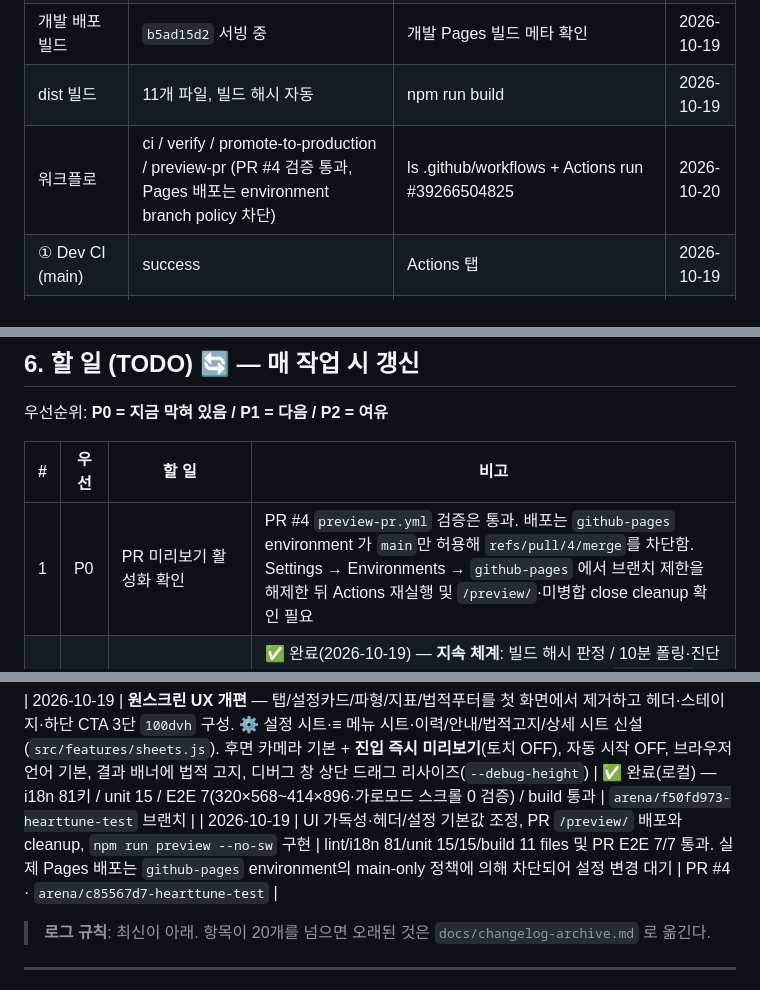
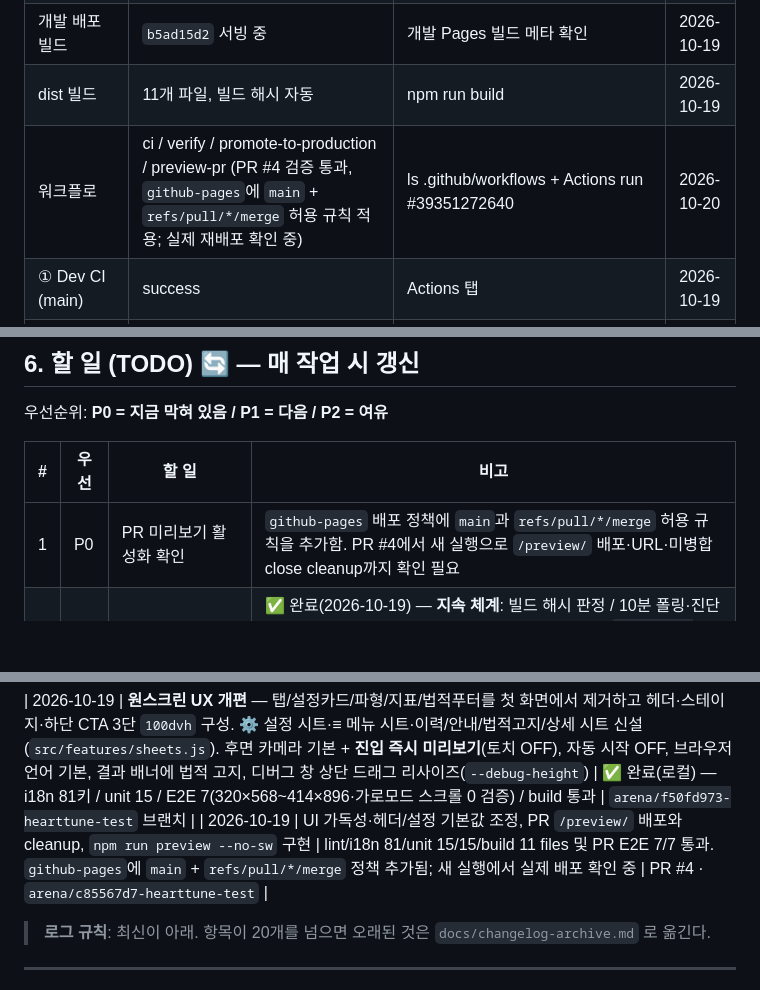
Before and after one commit to zzexxous-pixel/HeartTune-test, a Markdown page: docs/agent.md, 3 parts joined by grey strips. Rendered like a GitHub page; blank space fills up the shorter version.

Commit message:
docs: record PR deployment policy allowlist
Keep the main deployment rule and document the narrower refs/pull/*/merge allowlist for pull_request preview deployments.

Co-authored-by: arena-agent <297053741+arena-agent@users.noreply.github.com>

```diff
--- a/docs/agent.md
+++ b/docs/agent.md
@@ -174,7 +174,7 @@ npm run build                         # 배포 산출물 + 경로/자산 검증
 | i18n 키 | 81개, ko/en 일치 | npm run test:i18n | 2026-10-19 |
 | 개발 배포 빌드 | `b5ad15d2` 서빙 중 | 개발 Pages 빌드 메타 확인 | 2026-10-19 |
 | dist 빌드 | 11개 파일, 빌드 해시 자동 | npm run build | 2026-10-19 |
-| 워크플로 | ci / verify / promote-to-production / preview-pr (PR #4 검증 통과, Pages 배포는 environment branch policy 차단) | ls .github/workflows + Actions run #39266504825 | 2026-10-20 |
+| 워크플로 | ci / verify / promote-to-production / preview-pr (PR #4 검증 통과, `github-pages`에 `main` + `refs/pull/*/merge` 허용 규칙 적용; 실제 재배포 확인 중) | ls .github/workflows + Actions run #39351272640 | 2026-10-20 |
 | ① Dev CI (main) | success | Actions 탭 | 2026-10-19 |
 | ② Promote | ✅ 첫 이관 성공 (Re-run 1회로 성공) | Actions → ② 실행 이력 | 2026-10-19 |
 | 운영 배포 | ✅ 서빙 중 — https://zzexxous-pixel.github.io/HeartTune/ · 빌드 91282438 (`<meta name="hearttune-build" content="91282438">` 확인) | 운영 URL 소스에서 meta hearttune-build 확인 | 2026-10-19 |
@@ -203,7 +203,7 @@ npm run build                         # 배포 산출물 + 경로/자산 검증
 
 | # | 우선 | 할 일 | 비고 |
 |---|---|---|---|
-| 1 | P0 | PR 미리보기 활성화 확인 | PR #4 `preview-pr.yml` 검증은 통과. 배포는 `github-pages` environment 가 `main`만 허용해 `refs/pull/4/merge`를 차단함. Settings → Environments → `github-pages` 에서 브랜치 제한을 해제한 뒤 Actions 재실행 및 `/preview/`·미병합 close cleanup 확인 필요 |
+| 1 | P0 | PR 미리보기 활성화 확인 | `github-pages` 배포 정책에 `main`과 `refs/pull/*/merge` 허용 규칙을 추가함. PR #4에서 새 실행으로 `/preview/` 배포·URL·미병합 close cleanup까지 확인 필요 |
 | 2 | P1 | 이관 ③(smoke) 로직 개선 커밋 반영 | ✅ 완료(2026-10-19) — **지속 체계**: 빌드 해시 판정 / 10분 폴링·진단 로그 / 자산 10종(각 1분 재시도) + 모든 자산 내용에 `hearttune-build` 해시 주입(`build-dist.js`)으로 신/구버전 판별(시간 미의존) / Summary Re-run 안내 / timeout 20분 → `promote-to-production.yml`·`build-dist.js`·`docs/40` 8-1절 정리. PR 후 ② 재실행 시 안정성 검증 대기 |
 | 3 | P1 | 실기기(iOS/Android) 검증 결과 반영 | 원스크린 UI + 진입 카메라 미리보기가 iOS Safari/PWA에서도 동작하는지 확인 |
 | 4 | P1 | 실제 카메라 신호로 DSP 튜닝 | 디버그 콘솔 CSV 활용 |
@@ -295,7 +295,7 @@ npm run build                         # 배포 산출물 + 경로/자산 검증
 | 2026-10-19 | 이관 ③ 지속 체계로 전환 — `createCameraController` 1회용 마커 제거 → 모든 자산에 빌드 해시 주입(`build-dist.js`) + 내용 기반 검증으로 교체 (시간 미의존) | ✅ 완료(로컬) — `scripts/build-dist.js` 모든 자산에 `hearttune-build` 주입·`manifest._build` 추가, `promote-to-production.yml` 자산 해시 검증으로 교체, `docs/40`·`agent.md` 갱신, 빌드 91282438 재검증 통과 | `arena/f50fd973-hearttune-test` 브랜치 |
 
 | 2026-10-19 | **원스크린 UX 개편** — 탭/설정카드/파형/지표/법적푸터를 첫 화면에서 제거하고 헤더·스테이지·하단 CTA 3단 `100dvh` 구성. ⚙️ 설정 시트·≡ 메뉴 시트·이력/안내/법적고지/상세 시트 신설(`src/features/sheets.js`). 후면 카메라 기본 + **진입 즉시 미리보기**(토치 OFF), 자동 시작 OFF, 브라우저 언어 기본, 결과 배너에 법적 고지, 디버그 창 상단 드래그 리사이즈(`--debug-height`) | ✅ 완료(로컬) — i18n 81키 / unit 15 / E2E 7(320×568~414×896·가로모드 스크롤 0 검증) / build 통과 | `arena/f50fd973-hearttune-test` 브랜치 |
-| 2026-10-19 | UI 가독성·헤더/설정 기본값 조정, PR `/preview/` 배포와 cleanup, `npm run preview --no-sw` 구현 | lint/i18n 81/unit 15/15/build 11 files 및 PR E2E 7/7 통과. 실제 Pages 배포는 `github-pages` environment의 main-only 정책에 의해 차단되어 설정 변경 대기 | PR #4 · `arena/c85567d7-hearttune-test` |
+| 2026-10-19 | UI 가독성·헤더/설정 기본값 조정, PR `/preview/` 배포와 cleanup, `npm run preview --no-sw` 구현 | lint/i18n 81/unit 15/15/build 11 files 및 PR E2E 7/7 통과. `github-pages`에 `main` + `refs/pull/*/merge` 정책 추가됨; 새 실행에서 실제 배포 확인 중 | PR #4 · `arena/c85567d7-hearttune-test` |
 
 > **로그 규칙**: 최신이 아래. 항목이 20개를 넘으면 오래된 것은 `docs/changelog-archive.md` 로 옮긴다.
 
```
